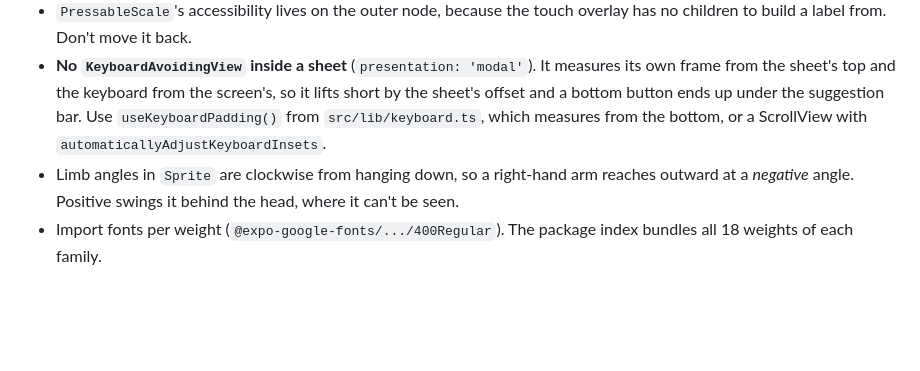
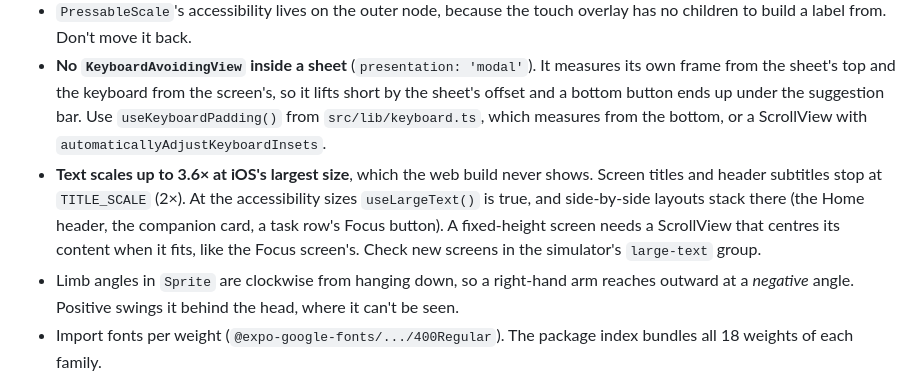
Before and after one commit to deusalter/hyperfocus, a Markdown page: CLAUDE.md, the part around the change. Drawn GitHub-style; blank space fills up the shorter version.

Commit message:
docs: how large text is handled, for whoever builds the next screen

```diff
--- a/CLAUDE.md
+++ b/CLAUDE.md
@@ -26,6 +26,7 @@ ADHD-friendly productivity app on Expo SDK 54 + React Native + NativeWind. See `
 - Web resolves Reanimated from source (`metro.config.js`) so `className` on `Animated.View` works there like it does on native. Without that branch, button rows collapse and card fills vanish, but only in a browser.
 - `PressableScale`'s accessibility lives on the outer node, because the touch overlay has no children to build a label from. Don't move it back.
 - **No `KeyboardAvoidingView` inside a sheet** (`presentation: 'modal'`). It measures its own frame from the sheet's top and the keyboard from the screen's, so it lifts short by the sheet's offset and a bottom button ends up under the suggestion bar. Use `useKeyboardPadding()` from `src/lib/keyboard.ts`, which measures from the bottom, or a ScrollView with `automaticallyAdjustKeyboardInsets`.
+- **Text scales up to 3.6× at iOS's largest size**, which the web build never shows. Screen titles and header subtitles stop at `TITLE_SCALE` (2×). At the accessibility sizes `useLargeText()` is true, and side-by-side layouts stack there (the Home header, the companion card, a task row's Focus button). A fixed-height screen needs a ScrollView that centres its content when it fits, like the Focus screen's. Check new screens in the simulator's `large-text` group.
 - Limb angles in `Sprite` are clockwise from hanging down, so a right-hand arm reaches outward at a *negative* angle. Positive swings it behind the head, where it can't be seen.
 - Import fonts per weight (`@expo-google-fonts/.../400Regular`). The package index bundles all 18 weights of each family.
 - `expo prebuild` rewrites the `ios` and `android` scripts in `package.json`. If you run it to inspect the native config, restore them and delete `ios/`.
```
